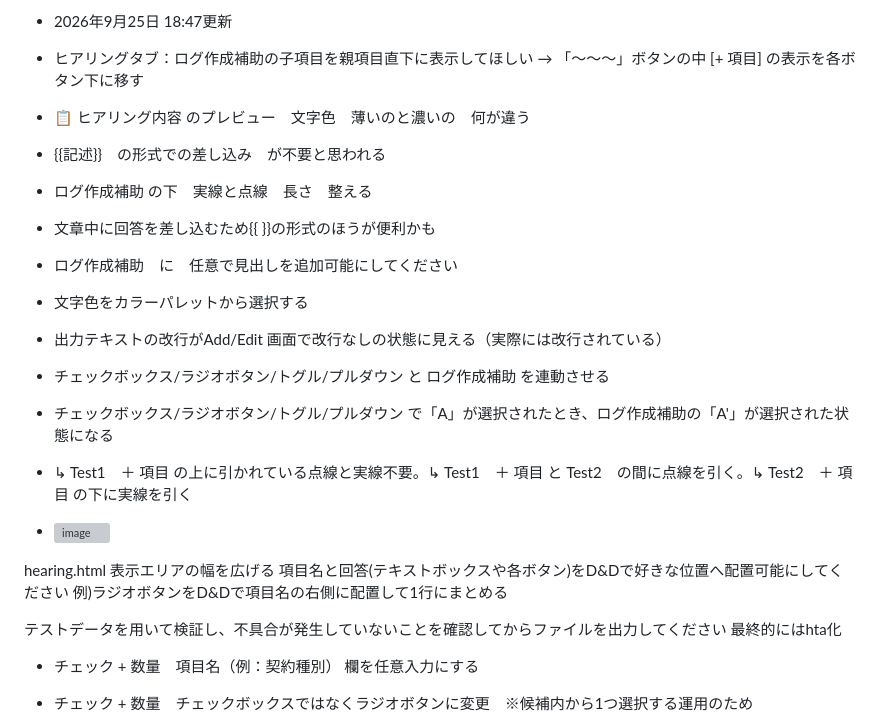
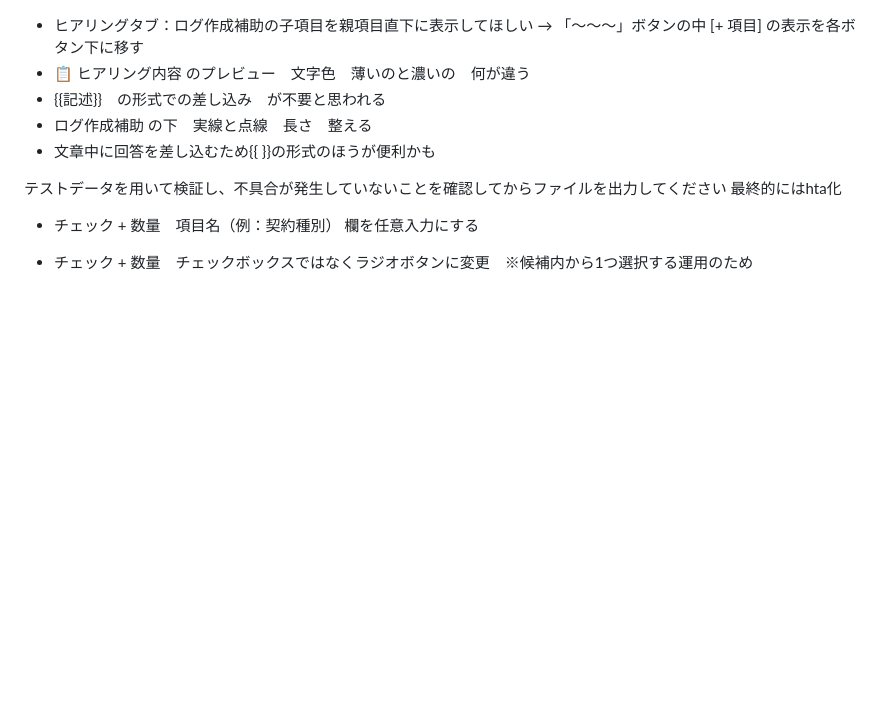
Before and after one commit to 887487/Ver4.2, a Markdown page: README.md, the part around the change. Rendered like a GitHub page; blank space fills up the shorter version; grey boxes are pictures that could not be loaded.

```diff
--- a/README.md
+++ b/README.md
@@ -1,22 +1,10 @@
-* 2026年9月25日 18:47更新
-
 * ヒアリングタブ：ログ作成補助の子項目を親項目直下に表示してほしい → 「～～～」ボタンの中 [+ 項目] の表示を各ボタン下に移す
 * 📋 ヒアリング内容 のプレビュー　文字色　薄いのと濃いの　何が違う
 * {{記述}}　の形式での差し込み　が不要と思われる
 * ログ作成補助 の下　実線と点線　長さ　整える
 * 文章中に回答を差し込むため{{ }}の形式のほうが便利かも
-* ログ作成補助　に　任意で見出しを追加可能にしてください
 
-* 文字色をカラーパレットから選択する
-* 出力テキストの改行がAdd/Edit 画面で改行なしの状態に見える（実際には改行されている）
-* チェックボックス/ラジオボタン/トグル/プルダウン と ログ作成補助 を連動させる
-* チェックボックス/ラジオボタン/トグル/プルダウン で「A」が選択されたとき、ログ作成補助の「A'」が選択された状態になる
-* ↳ Test1　＋ 項目 の上に引かれている点線と実線不要。↳ Test1　＋ 項目 と Test2　の間に点線を引く。↳ Test2　＋ 項目 の下に実線を引く
-* <img width="1189" height="239" alt="image" src="https://github.com/user-attachments/assets/a6bcccef-0ef8-446f-8200-8da22f47766f" />
 
-hearing.html 表示エリアの幅を広げる
-項目名と回答(テキストボックスや各ボタン)をD&Dで好きな位置へ配置可能にしてください
-例)ラジオボタンをD&Dで項目名の右側に配置して1行にまとめる
 
 テストデータを用いて検証し、不具合が発生していないことを確認してからファイルを出力してください
 最終的にはhta化
```
